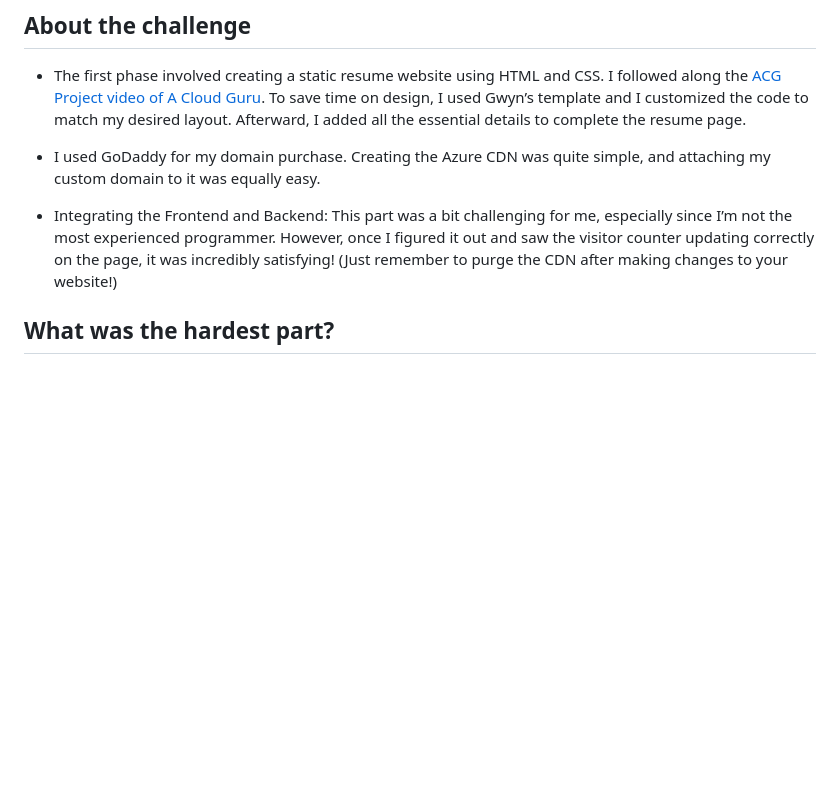
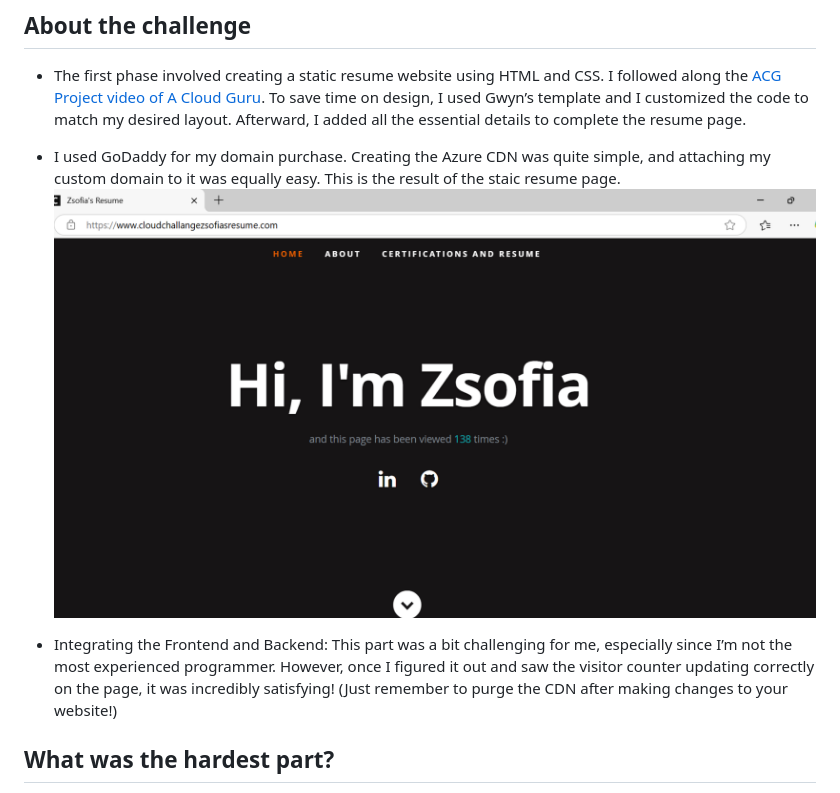
Before and after one commit to sofiavt/azure-resume, a Markdown page: README.md, the part around the change. Drawn GitHub-style; pictures changed too: resume_website.png (added); blank space fills up the shorter version.

```diff
--- a/README.md
+++ b/README.md
@@ -51,8 +51,11 @@ Whenever changes are made to the backend directory, the CI/CD workflow is trigge
 - The first phase involved creating a static resume website using HTML and CSS. I followed along the [ACG Project video of A Cloud Guru](https://www.youtube.com/watch?v=ieYrBWmkfno&t=4809s). To save time on design, I used Gwyn’s template and I customized the code to match my desired layout. Afterward, I added all the essential details to complete the resume page.
 
 - I used GoDaddy for my domain purchase. Creating the Azure CDN was quite simple, and attaching my custom domain to it was equally easy.
+This is the result of the staic resume page.
+![Resume](resume_website.png)
 
 - Integrating the Frontend and Backend: This part was a bit challenging for me, especially since I’m not the most experienced programmer. However, once I figured it out and saw the visitor counter updating correctly on the page, it was incredibly satisfying! (Just remember to purge the CDN after making changes to your website!)
+
 
 ## What was the hardest part?
 The most challenging aspect of the challenge for me was getting the function to work. I faced several obstacles, primarily because it was my first time working with Azure Functions and serverless computing in a real-world scenario. Gwyn’s video was outdated, and I had difficulty finding the correct Azure Cosmos DB bindings. I had to read a lot about APIs, Azure Cosmos DB triggers & bindings, and NoSQL databases to fully understand what I needed to do.However, after many hours of frustrating debugging, I finally succeeded.
```
